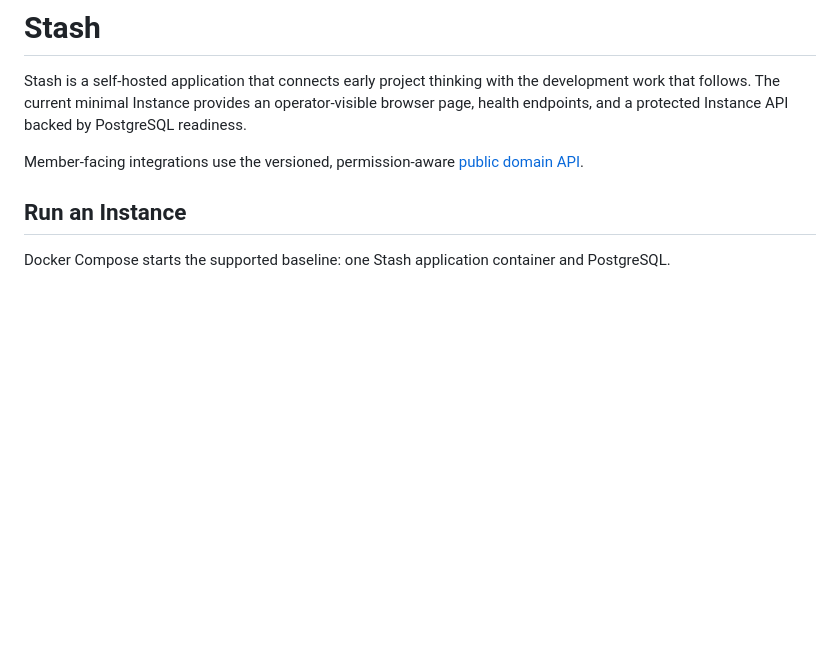
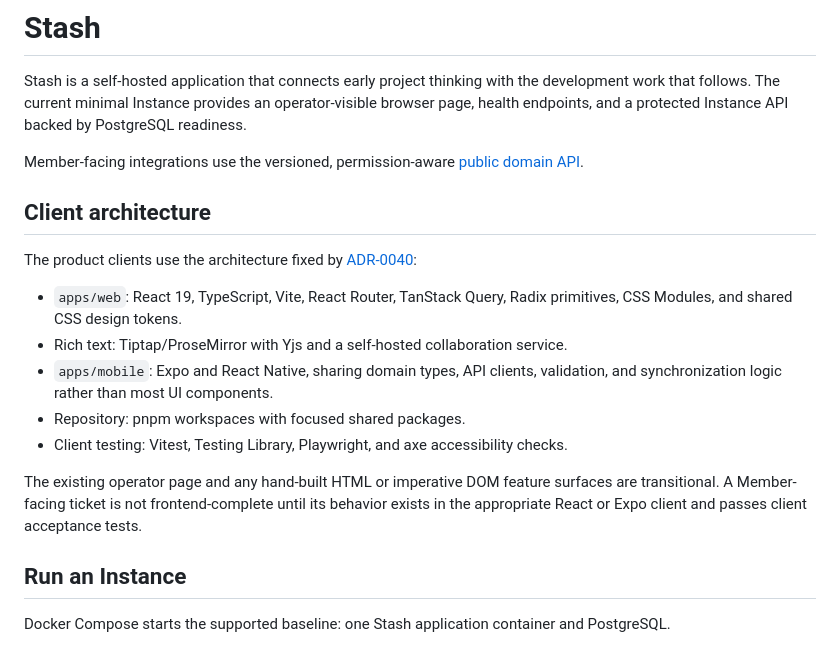
Before and after one commit to djerayane/Stash, a Markdown page: README.md, the part around the change. Rendered like a GitHub page; blank space fills up the shorter version.

Commit message:
Document the approved client architecture

```diff
--- a/README.md
+++ b/README.md
@@ -3,6 +3,18 @@
 Stash is a self-hosted application that connects early project thinking with the development work that follows. The current minimal Instance provides an operator-visible browser page, health endpoints, and a protected Instance API backed by PostgreSQL readiness.
 
 Member-facing integrations use the versioned, permission-aware [public domain API](docs/public-domain-api.md).
+
+## Client architecture
+
+The product clients use the architecture fixed by [ADR-0040](docs/adr/0040-standardize-the-web-and-mobile-client-stack.md):
+
+- `apps/web`: React 19, TypeScript, Vite, React Router, TanStack Query, Radix primitives, CSS Modules, and shared CSS design tokens.
+- Rich text: Tiptap/ProseMirror with Yjs and a self-hosted collaboration service.
+- `apps/mobile`: Expo and React Native, sharing domain types, API clients, validation, and synchronization logic rather than most UI components.
+- Repository: pnpm workspaces with focused shared packages.
+- Client testing: Vitest, Testing Library, Playwright, and axe accessibility checks.
+
+The existing operator page and any hand-built HTML or imperative DOM feature surfaces are transitional. A Member-facing ticket is not frontend-complete until its behavior exists in the appropriate React or Expo client and passes client acceptance tests.
 
 ## Run an Instance
 
```
Also changed, not shown: docs/adr/0040-standardize-the-web-and-mobile-client-stack.md (added, +11 -0 lines).
